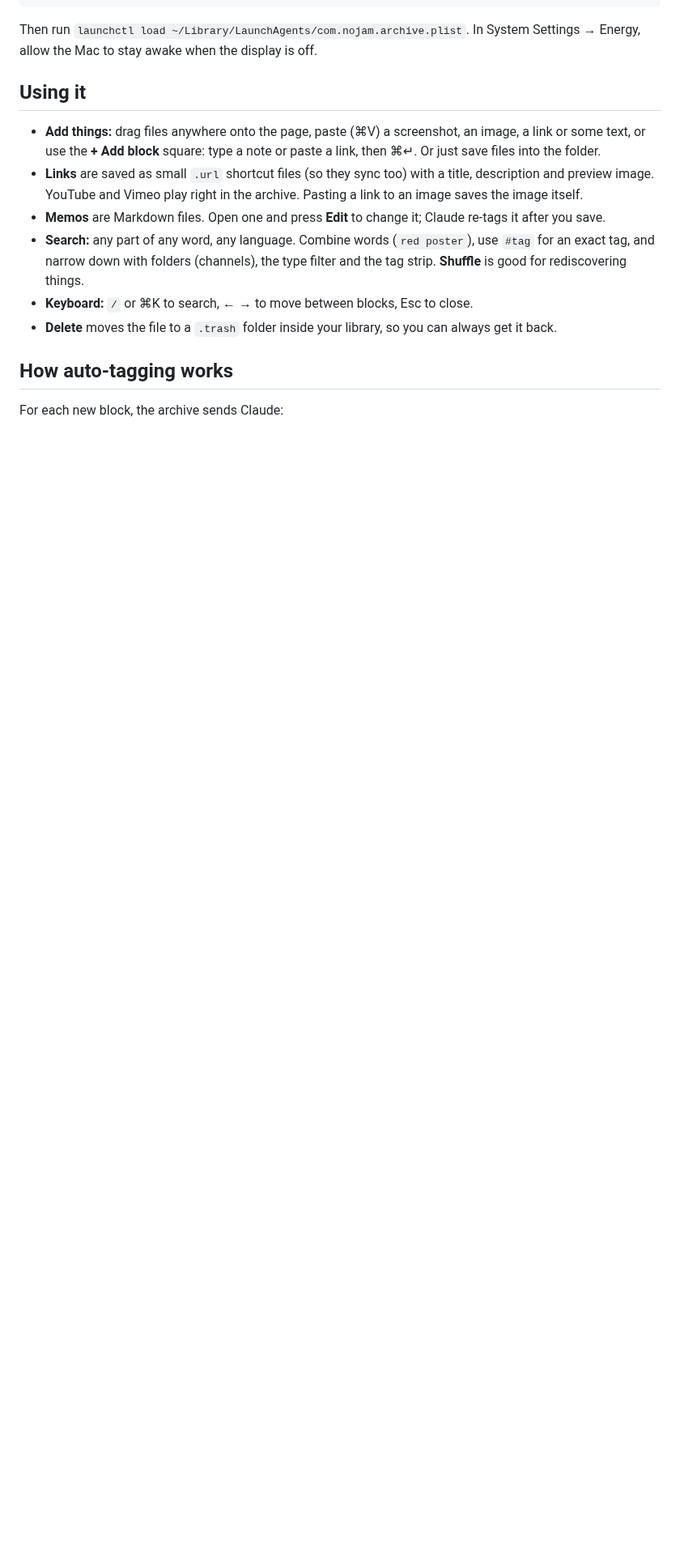
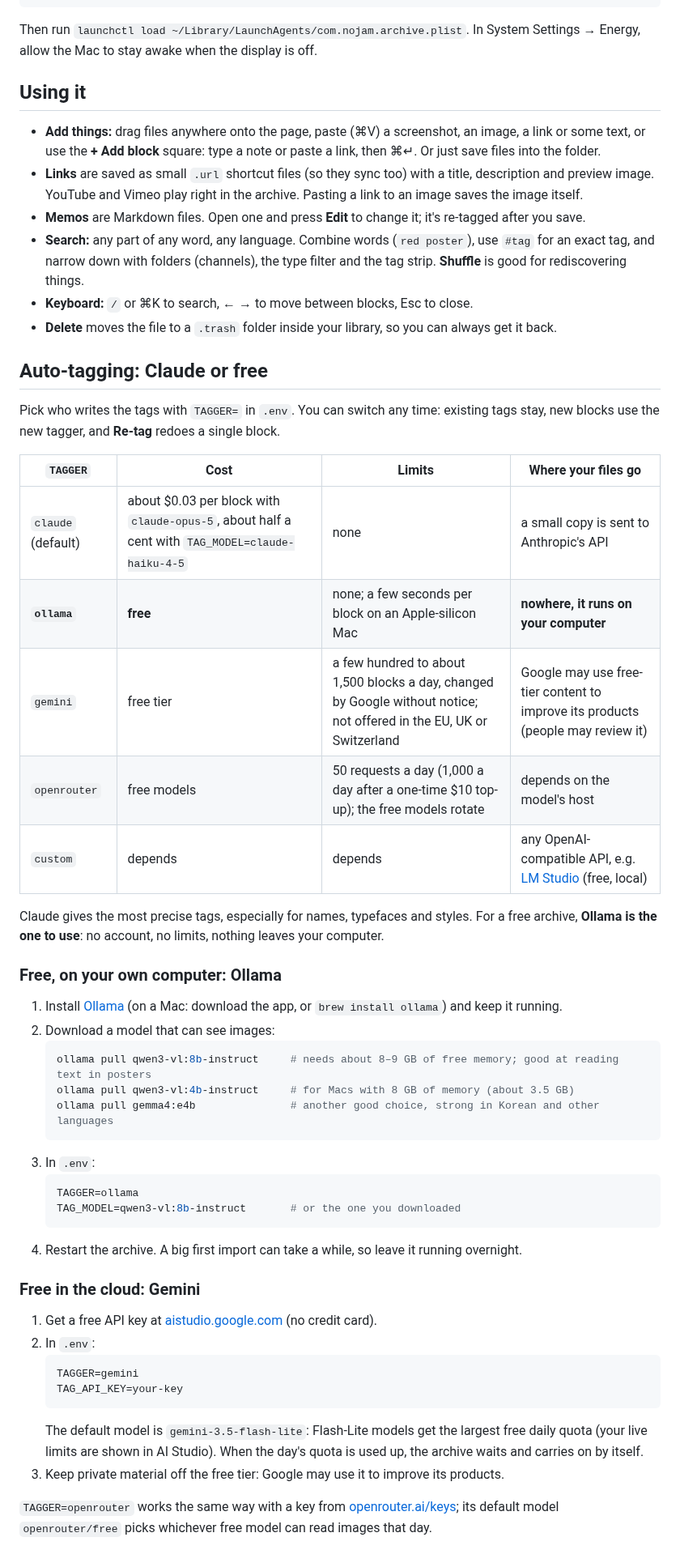
Before and after one commit to rlarlghs123/Nojam-Directors, a Markdown page: archive/README.md, the part around one of its changes. Shown at 81% size. Drawn GitHub-style; blank space fills up the shorter version.

````diff
--- a/archive/README.md
+++ b/archive/README.md
@@ -141,12 +148,56 @@ to stay awake when the display is off.
   **+ Add block** square: type a note or paste a link, then ⌘↵. Or just save files into the folder.
 - **Links** are saved as small `.url` shortcut files (so they sync too) with a title, description and preview image.
   YouTube and Vimeo play right in the archive. Pasting a link to an image saves the image itself.
-- **Memos** are Markdown files. Open one and press **Edit** to change it; Claude re-tags it after you save.
+- **Memos** are Markdown files. Open one and press **Edit** to change it; it's re-tagged after you save.
 - **Search:** any part of any word, any language. Combine words (`red poster`), use `#tag` for an exact tag,
   and narrow down with folders (channels), the type filter and the tag strip. **Shuffle** is good for rediscovering things.
 - **Keyboard:** `/` or ⌘K to search, ← → to move between blocks, Esc to close.
 - **Delete** moves the file to a `.trash` folder inside your library, so you can always get it back.
 
-## How auto-tagging works
+## Auto-tagging: Claude or free
 
-For each new block, the archive sends Claude:
+Pick who writes the tags with `TAGGER=` in `.env`. You can switch any time: existing tags stay, new blocks use the new
+tagger, and **Re-tag** redoes a single block.
+
+| `TAGGER` | Cost | Limits | Where your files go |
+| --- | --- | --- | --- |
+| `claude` (default) | about $0.03 per block with `claude-opus-5`, about half a cent with `TAG_MODEL=claude-haiku-4-5` | none | a small copy is sent to Anthropic's API |
+| **`ollama`** | **free** | none; a few seconds per block on an Apple-silicon Mac | **nowhere, it runs on your computer** |
+| `gemini` | free tier | a few hundred to about 1,500 blocks a day, changed by Google without notice; not offered in the EU, UK or Switzerland | Google may use free-tier content to improve its products (people may review it) |
+| `openrouter` | free models | 50 requests a day (1,000 a day after a one-time $10 top-up); the free models rotate | depends on the model's host |
+| `custom` | depends | depends | any OpenAI-compatible API, e.g. [LM Studio](https://lmstudio.ai) (free, local) |
+
+Claude gives the most precise tags, especially for names, typefaces and styles. For a free archive, **Ollama is the one to use**:
+no account, no limits, nothing leaves your computer.
+
+### Free, on your own computer: Ollama
+
+1. Install [Ollama](https://ollama.com) (on a Mac: download the app, or `brew install ollama`) and keep it running.
+2. Download a model that can see images:
+   ```sh
+   ollama pull qwen3-vl:8b-instruct     # needs about 8–9 GB of free memory; good at reading text in posters
+   ollama pull qwen3-vl:4b-instruct     # for Macs with 8 GB of memory (about 3.5 GB)
+   ollama pull gemma4:e4b               # another good choice, strong in Korean and other languages
+   ```
+3. In `.env`:
+   ```sh
+   TAGGER=ollama
+   TAG_MODEL=qwen3-vl:8b-instruct       # or the one you downloaded
+   ```
+4. Restart the archive. A big first import can take a while, so leave it running overnight.
+
+### Free in the cloud: Gemini
+
+1. Get a free API key at [aistudio.google.com](https://aistudio.google.com) (no credit card).
+2. In `.env`:
+   ```sh
+   TAGGER=gemini
+   TAG_API_KEY=your-key
+   ```
+   The default model is `gemini-3.5-flash-lite`: Flash-Lite models get the largest free daily quota (your live limits are shown in AI Studio).
+   When the day's quota is used up, the archive waits and carries on by itself.
+3. Keep private material off the free tier: Google may use it to improve its products.
+
+`TAGGER=openrouter` works the same way with a key from [openrouter.ai/keys](https://openrouter.ai/keys); its default model
+`openrouter/free` picks whichever free model can read images that day.
+
````
Also changed, not shown: other parts of archive/README.md (+38 -26 lines), archive/docs/detail.jpg, archive/docs/grid.jpg, archive/docs/mobile.jpg, 15 other files.
